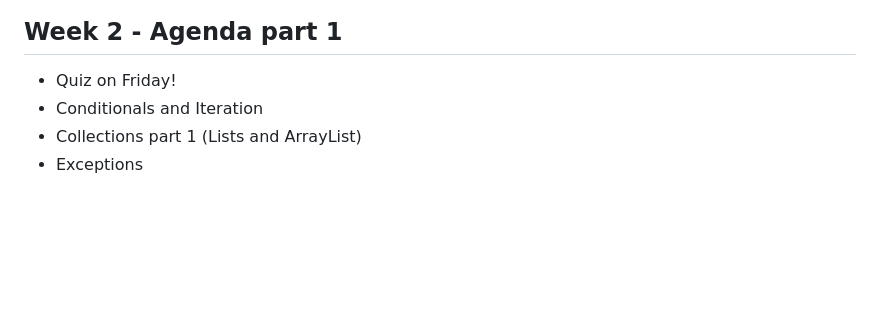
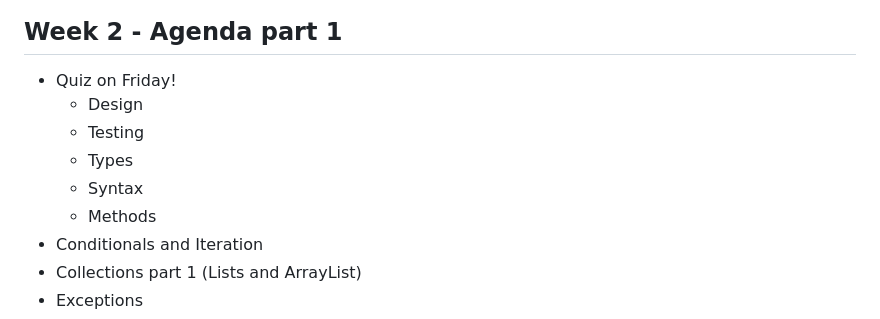
Before and after one commit to CS-5004-Spring-2025/slides, a Markdown page: week2/slides.md, the part around the change. Drawn GitHub-style; blank space fills up the shorter version.

Commit message:
add quiz topics

```diff
--- a/week2/slides.md
+++ b/week2/slides.md
@@ -7,6 +7,11 @@
 ## Week 2 - Agenda part 1
 
 - Quiz on Friday!
+    * Design
+    * Testing
+    * Types
+    * Syntax
+    * Methods
 - Conditionals and Iteration
 - Collections part 1 (Lists and ArrayList)
 - Exceptions
```
